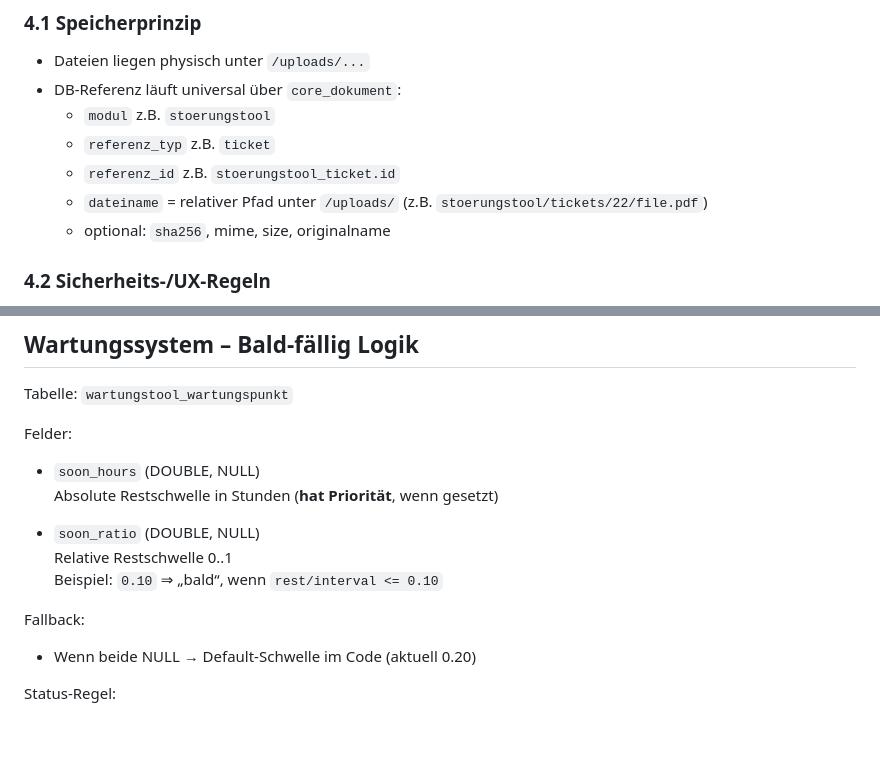
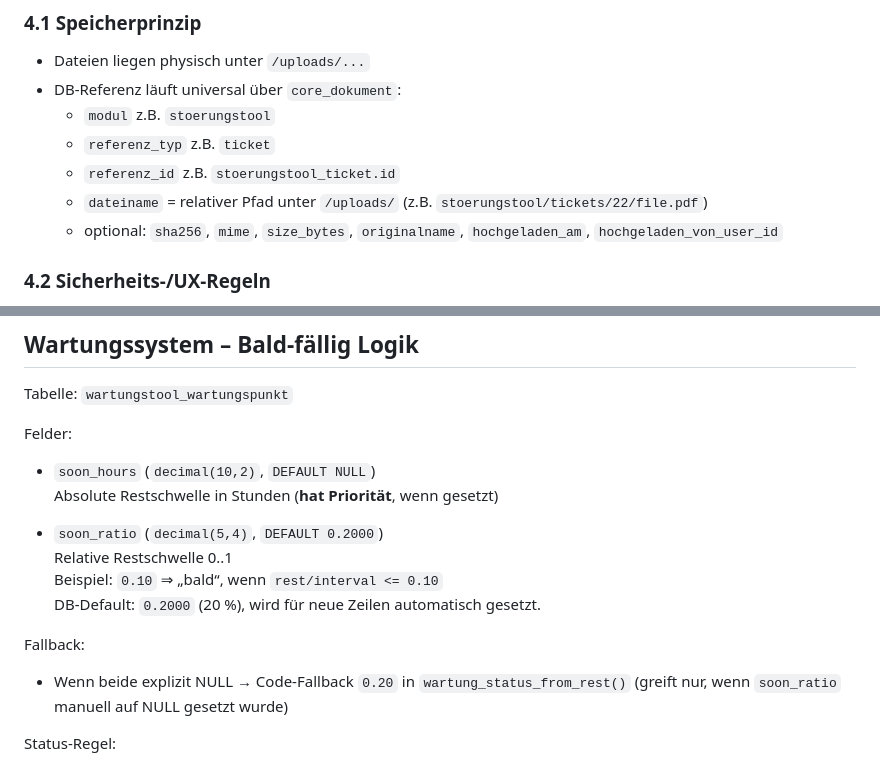
Before and after one commit to joschi240/asset_github, a Markdown page: docs/PRIJECT_CONTEXT_v2.md, 2 parts joined by grey strips. Rendered like a GitHub page; blank space fills up the shorter version.

Commit message:
fix(docs): correct DB type drift and core_dokument field names in docs
Co-authored-by: joschi240 <163664181+joschi240@users.noreply.github.com>

```diff
--- a/docs/PRIJECT_CONTEXT_v2.md
+++ b/docs/PRIJECT_CONTEXT_v2.md
@@ -198,7 +198,7 @@ Ticket-Linking aus Wartung (Option A):
   - `referenz_typ` z.B. `ticket`
   - `referenz_id` z.B. `stoerungstool_ticket.id`
   - `dateiname` = relativer Pfad unter `/uploads/` (z.B. `stoerungstool/tickets/22/file.pdf`)
-  - optional: `sha256`, mime, size, originalname
+  - optional: `sha256`, `mime`, `size_bytes`, `originalname`, `hochgeladen_am`, `hochgeladen_von_user_id`
 
 ### 4.2 Sicherheits-/UX-Regeln
 - Uploads nur erlaubte Mimes (typisch: jpg/png/webp/pdf)
@@ -361,15 +361,16 @@ Tabelle: `wartungstool_wartungspunkt`
 
 Felder:
 
-- `soon_hours` (DOUBLE, NULL)
+- `soon_hours` (`decimal(10,2)`, `DEFAULT NULL`)
   Absolute Restschwelle in Stunden (**hat Priorität**, wenn gesetzt)
 
-- `soon_ratio` (DOUBLE, NULL)
+- `soon_ratio` (`decimal(5,4)`, `DEFAULT 0.2000`)
   Relative Restschwelle 0..1
   Beispiel: `0.10` ⇒ „bald“, wenn `rest/interval <= 0.10`
+  DB-Default: `0.2000` (20 %), wird für neue Zeilen automatisch gesetzt.
 
 Fallback:
-- Wenn beide NULL → Default-Schwelle im Code (aktuell 0.20)
+- Wenn beide explizit NULL → Code-Fallback `0.20` in `wartung_status_from_rest()` (greift nur, wenn `soon_ratio` manuell auf NULL gesetzt wurde)
 
 Status-Regel:
 
```
Also changed, not shown: docs/ARCHITECTURE.md (+1 -1 lines).
